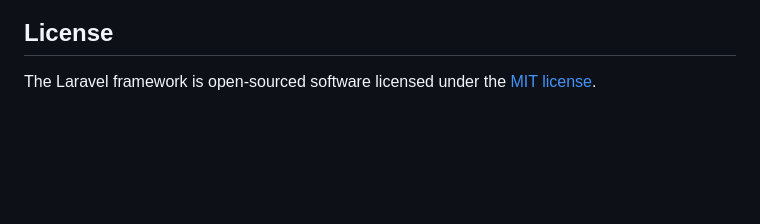
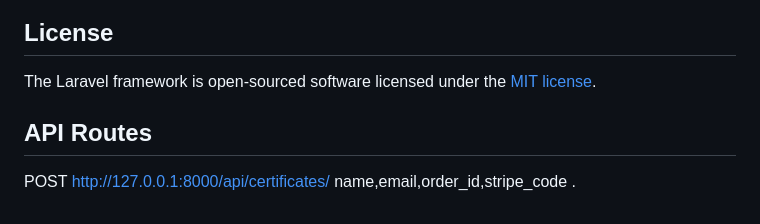
Before and after one commit to K4H3NY4/sm-certs, a Markdown page: README.md, the part around the change. GitHub-like rendering; blank space fills up the shorter version.

Commit message:
api docs

```diff
--- a/README.md
+++ b/README.md
@@ -64,3 +64,8 @@ If you discover a security vulnerability within Laravel, please send an e-mail t
 ## License
 
 The Laravel framework is open-sourced software licensed under the [MIT license](https://opensource.org/licenses/MIT).
+
+
+## API Routes
+POST http://127.0.0.1:8000/api/certificates/
+    name,email,order_id,stripe_code .
```
